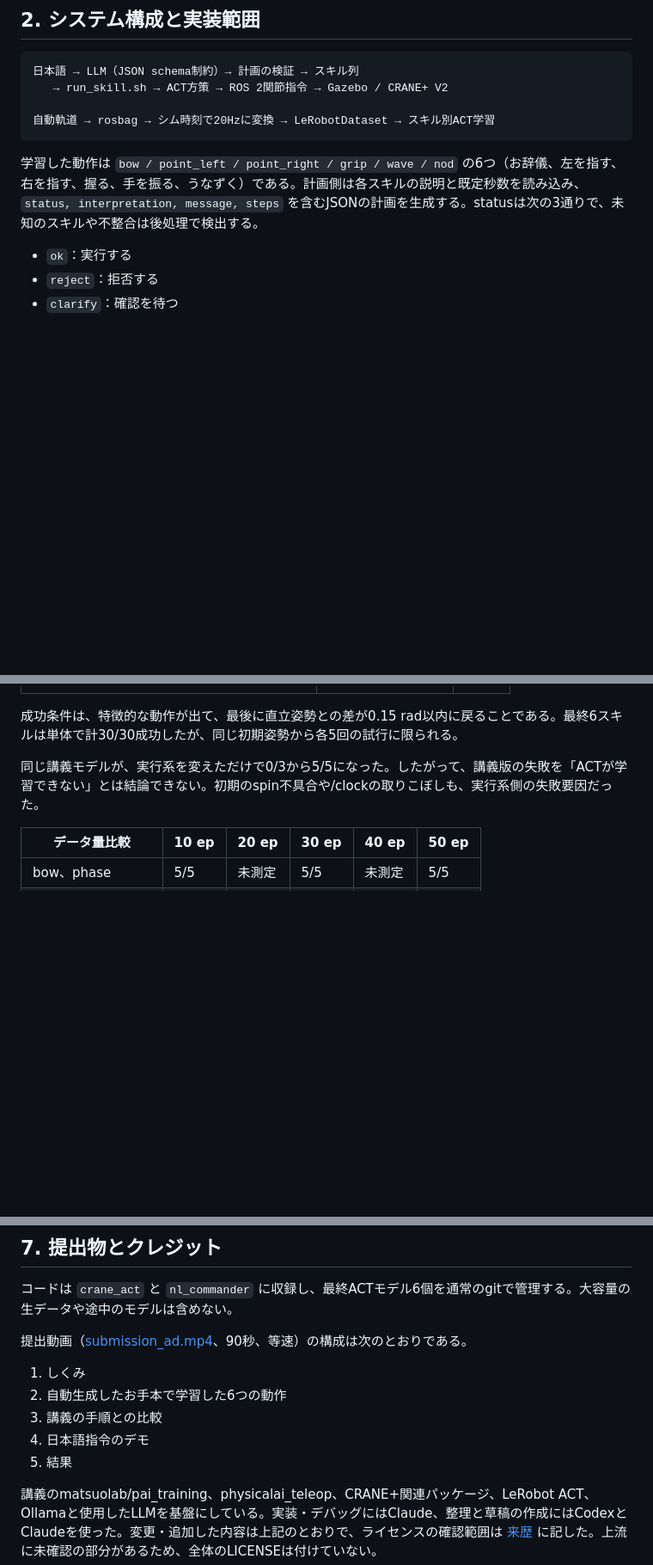
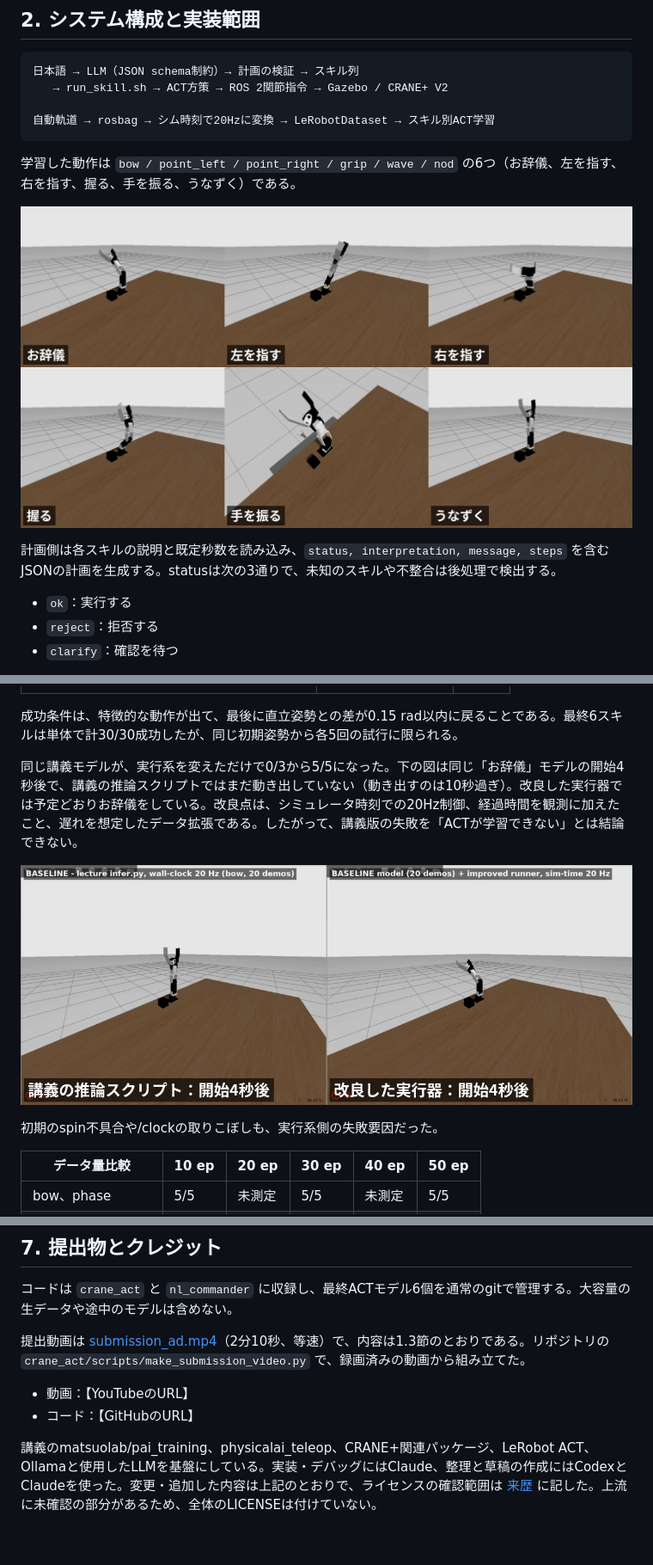
Before and after one commit to rick0218gray-sketch/physical-AI1-last-var1-robot-arm-with-LLM, a Markdown page: docs/report.md, 3 parts joined by grey strips. Shown at 86% size. Rendered like a GitHub page; pictures changed too: docs/figs/fig_compare.png (added), docs/figs/fig_skills.png (added); blank space fills up the shorter version.

````diff
--- a/docs/report.md
+++ b/docs/report.md
@@ -30,7 +61,11 @@ AIは、ACTの学習と推論、およびLLMによる計画の生成に使って
 自動軌道 → rosbag → シム時刻で20Hzに変換 → LeRobotDataset → スキル別ACT学習
 ```
 
-学習した動作は `bow / point_left / point_right / grip / wave / nod` の6つ（お辞儀、左を指す、右を指す、握る、手を振る、うなずく）である。計画側は各スキルの説明と既定秒数を読み込み、`status, interpretation, message, steps` を含むJSONの計画を生成する。statusは次の3通りで、未知のスキルや不整合は後処理で検出する。
+学習した動作は `bow / point_left / point_right / grip / wave / nod` の6つ（お辞儀、左を指す、右を指す、握る、手を振る、うなずく）である。
+
+![学習した6つの動作（それぞれ個別のACTモデルで実行）](figs/fig_skills.png)
+
+計画側は各スキルの説明と既定秒数を読み込み、`status, interpretation, message, steps` を含むJSONの計画を生成する。statusは次の3通りで、未知のスキルや不整合は後処理で検出する。
 
 - `ok`：実行する
 - `reject`：拒否する
@@ -103,7 +138,11 @@ ROS 2 Humble、Gazebo、pai_training / LeRobotを使った。ローカルGPUはR
 
 成功条件は、特徴的な動作が出て、最後に直立姿勢との差が0.15 rad以内に戻ることである。最終6スキルは単体で計30/30成功したが、同じ初期姿勢から各5回の試行に限られる。
 
-同じ講義モデルが、実行系を変えただけで0/3から5/5になった。したがって、講義版の失敗を「ACTが学習できない」とは結論できない。初期のspin不具合や/clockの取りこぼしも、実行系側の失敗要因だった。
+同じ講義モデルが、実行系を変えただけで0/3から5/5になった。下の図は同じ「お辞儀」モデルの開始4秒後で、講義の推論スクリプトではまだ動き出していない（動き出すのは10秒過ぎ）。改良した実行器では予定どおりお辞儀をしている。改良点は、シミュレータ時刻での20Hz制御、経過時間を観測に加えたこと、遅れを想定したデータ拡張である。したがって、講義版の失敗を「ACTが学習できない」とは結論できない。
+
+![講義の手順（左）と改良した実行器（右）。同じモデル、同じ開始4秒後](figs/fig_compare.png)
+
+初期のspin不具合や/clockの取りこぼしも、実行系側の失敗要因だった。
 
 | データ量比較 | 10 ep | 20 ep | 30 ep | 40 ep | 50 ep |
 |---|---|---|---|---|---|
@@ -220,12 +259,9 @@ nodの谷の閾値は、お手本を見た後で0.05から0.15に変えた（山
 
 コードは `crane_act` と `nl_commander` に収録し、最終ACTモデル6個を通常のgitで管理する。大容量の生データや途中のモデルは含めない。
 
-提出動画（[submission_ad.mp4](../crane_act/videos/submission_ad.mp4)、90秒、等速）の構成は次のとおりである。
+提出動画は [submission_ad.mp4](../crane_act/videos/submission_ad.mp4)（2分10秒、等速）で、内容は1.3節のとおりである。リポジトリの `crane_act/scripts/make_submission_video.py` で、録画済みの動画から組み立てた。
 
-1. しくみ
-2. 自動生成したお手本で学習した6つの動作
-3. 講義の手順との比較
-4. 日本語指令のデモ
-5. 結果
+- 動画：【YouTubeのURL】
+- コード：【GitHubのURL】
 
 講義のmatsuolab/pai_training、physicalai_teleop、CRANE+関連パッケージ、LeRobot ACT、Ollamaと使用したLLMを基盤にしている。実装・デバッグにはClaude、整理と草稿の作成にはCodexとClaudeを使った。変更・追加した内容は上記のとおりで、ライセンスの確認範囲は [来歴](provenance.md) に記した。上流に未確認の部分があるため、全体のLICENSEは付けていない。
````
Also changed, not shown: other parts of docs/report.md (+32 -1 lines), README.md (+2 -2 lines), docs/figs/fig_demo.png (added), 2 other files.
